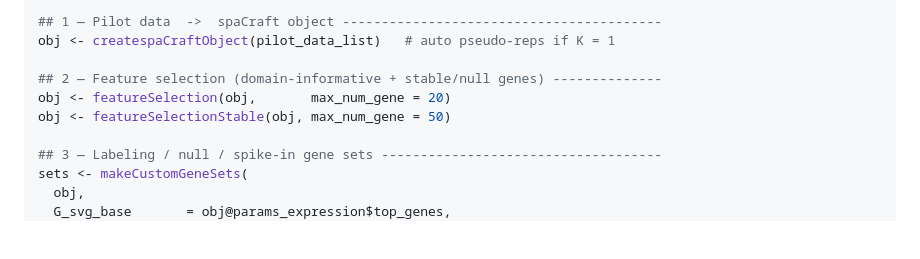
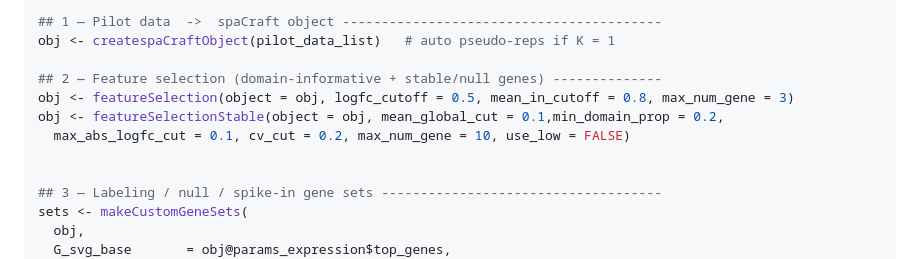
Before and after one commit to c16267/spaCraft, a Markdown page: README.md, the part around the change. GitHub-like rendering; blank space fills up the shorter version.

Commit message:
Refine feature selection methods in README
Updated feature selection parameters for improved gene selection criteria.

```diff
--- a/README.md
+++ b/README.md
@@ -144,8 +144,10 @@ stopifnot(exists("pilot_data_list"))
 obj <- createspaCraftObject(pilot_data_list)   # auto pseudo-reps if K = 1
 
 ## 2 — Feature selection (domain-informative + stable/null genes) --------------
-obj <- featureSelection(obj,       max_num_gene = 20)
-obj <- featureSelectionStable(obj, max_num_gene = 50)
+obj <- featureSelection(object = obj, logfc_cutoff = 0.5, mean_in_cutoff = 0.8, max_num_gene = 3)
+obj <- featureSelectionStable(object = obj, mean_global_cut = 0.1,min_domain_prop = 0.2,
+  max_abs_logfc_cut = 0.1, cv_cut = 0.2, max_num_gene = 10, use_low = FALSE)
+
 
 ## 3 — Labeling / null / spike-in gene sets ------------------------------------
 sets <- makeCustomGeneSets(
```
